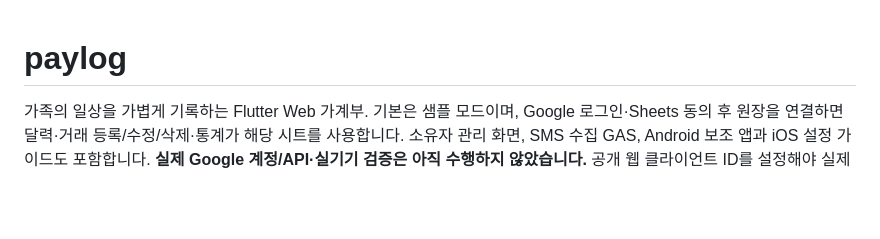
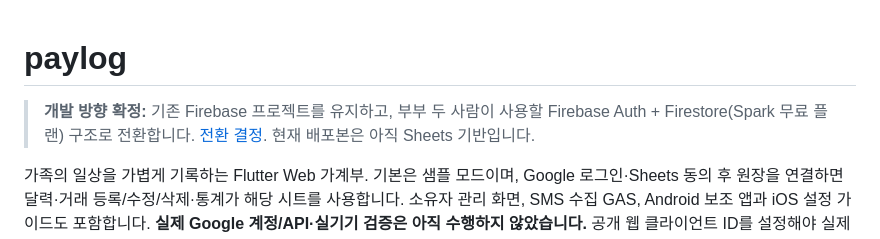
Before and after one commit to duafyd/paylog, a Markdown page: README.md, the part around the change. Rendered like a GitHub page; blank space fills up the shorter version.

Commit message:
Fix direction for couple-only Firebase Auth and Firestore migration on Spark

```diff
--- a/README.md
+++ b/README.md
@@ -1,4 +1,6 @@
 # paylog
+
+> **개발 방향 확정:** 기존 Firebase 프로젝트를 유지하고, 부부 두 사람이 사용할 Firebase Auth + Firestore(Spark 무료 플랜) 구조로 전환합니다. [전환 결정](docs/FIREBASE_MIGRATION.md). 현재 배포본은 아직 Sheets 기반입니다.
 
 가족의 일상을 가볍게 기록하는 Flutter Web 가계부. 기본은 샘플 모드이며, Google 로그인·Sheets 동의 후 원장을 연결하면 달력·거래 등록/수정/삭제·통계가 해당 시트를 사용합니다. 소유자 관리 화면, SMS 수집 GAS, Android 보조 앱과 iOS 설정 가이드도 포함합니다. **실제 Google 계정/API·실기기 검증은 아직 수행하지 않았습니다.** 공개 웹 클라이언트 ID를 설정해야 실제 연결을 시험할 수 있습니다.
 
```
Also changed, not shown: docs/FIREBASE_MIGRATION.md (added, +34 -0 lines), docs/architecture.md (+2 -0 lines).
